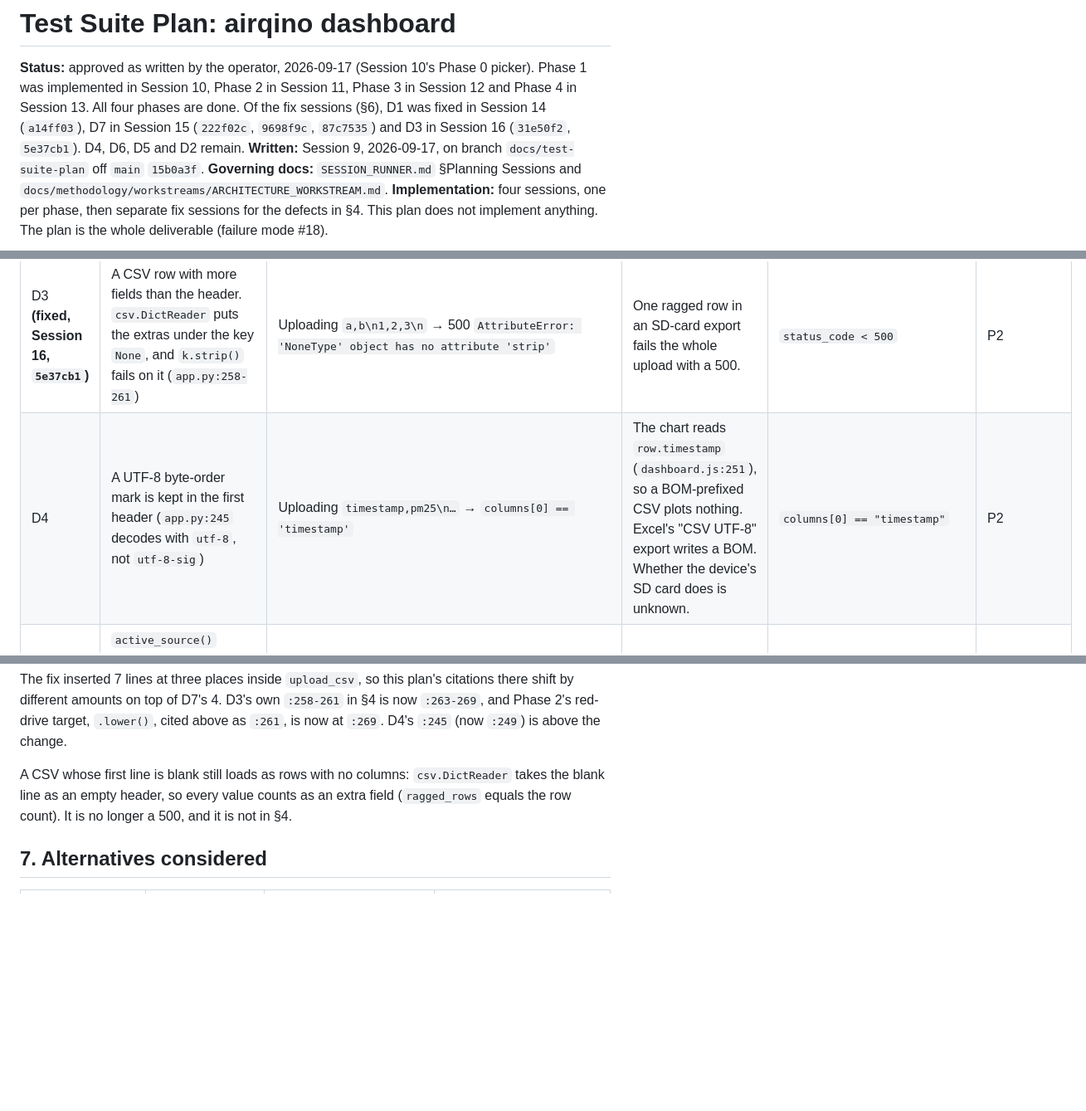
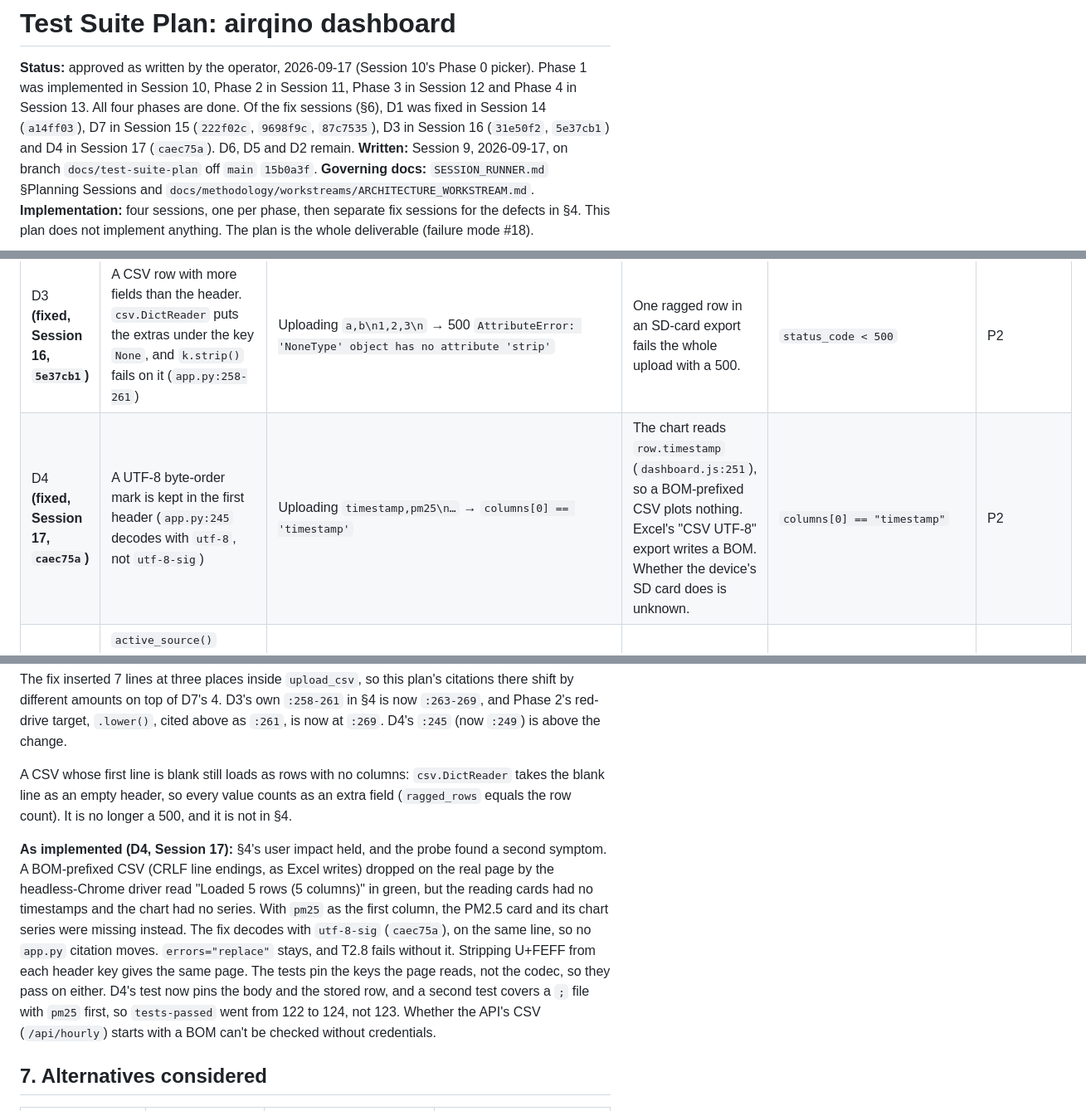
Before and after one commit to rmsharp/airqinodashboard, a Markdown page: docs/planning/test-suite-plan.md, 3 parts joined by grey strips. Shown at 83% size. Drawn GitHub-style; blank space fills up the shorter version.

```diff
--- a/docs/planning/test-suite-plan.md
+++ b/docs/planning/test-suite-plan.md
@@ -3,7 +3,8 @@
 **Status:** approved as written by the operator, 2026-09-17 (Session 10's Phase 0 picker). Phase 1 was
 implemented in Session 10, Phase 2 in Session 11, Phase 3 in Session 12 and Phase 4 in Session 13. All four
 phases are done. Of the fix sessions (§6), D1 was fixed in Session 14 (`a14ff03`), D7 in Session 15
-(`222f02c`, `9698f9c`, `87c7535`) and D3 in Session 16 (`31e50f2`, `5e37cb1`). D4, D6, D5 and D2 remain.
+(`222f02c`, `9698f9c`, `87c7535`), D3 in Session 16 (`31e50f2`, `5e37cb1`) and D4 in Session 17 (`caec75a`).
+D6, D5 and D2 remain.
 **Written:** Session 9, 2026-09-17, on branch `docs/test-suite-plan` off `main` `15b0a3f`.
 **Governing docs:** `SESSION_RUNNER.md` §Planning Sessions and
 `docs/methodology/workstreams/ARCHITECTURE_WORKSTREAM.md`.
@@ -133,7 +134,7 @@ phase listed, asserting only the *minimal* correct behaviour, so the fix session
 | D1 **(fixed, Session 14, `a14ff03`)** | The serial `key=value` parser splits on `;` **and then** on `,`. The `,` pass re-reads a `;`-joined line as a single pair and overwrites the first key (`serial_reader.py:106-117`) | `_parse_line("co=235;no2=17;o3=17;pm10=25;pm25=13")` → `{'co': '235;no2=17;o3=17;pm10=25;pm25=13', 'no2': 17.0, …}`. This is the docstring's own example format (`:94`). Comma-separated lines parse correctly. | The first sensor becomes a string. The readings grid keeps numbers only (`dashboard.js:198`), so CO would silently vanish on a real serial hookup. | `_parse_line("co=235;no2=17")["co"] == 235.0` | P3 |
 | D2 | `int()` on a query parameter without validation: `hours` (`app.py:171`) and `days` (`:220`) | `GET /api/timeseries?hours=abc` → 500 `ValueError`, even with no source configured. `/api/hourly?days=abc` returns 500 in API mode. | A crafted or mistyped URL returns 500 instead of 400. | `status_code < 500`, once for timeseries and once for hourly | P2 (timeseries), P4 (hourly) |
 | D3 **(fixed, Session 16, `5e37cb1`)** | A CSV row with more fields than the header. `csv.DictReader` puts the extras under the key `None`, and `k.strip()` fails on it (`app.py:258-261`) | Uploading `a,b\n1,2,3\n` → 500 `AttributeError: 'NoneType' object has no attribute 'strip'` | One ragged row in an SD-card export fails the whole upload with a 500. | `status_code < 500` | P2 |
-| D4 | A UTF-8 byte-order mark is kept in the first header (`app.py:245` decodes with `utf-8`, not `utf-8-sig`) | Uploading `﻿timestamp,pm25\n…` → `columns[0] == '﻿timestamp'` | The chart reads `row.timestamp` (`dashboard.js:251`), so a BOM-prefixed CSV plots nothing. Excel's "CSV UTF-8" export writes a BOM. Whether the device's SD card does is unknown. | `columns[0] == "timestamp"` | P2 |
+| D4 **(fixed, Session 17, `caec75a`)** | A UTF-8 byte-order mark is kept in the first header (`app.py:245` decodes with `utf-8`, not `utf-8-sig`) | Uploading `﻿timestamp,pm25\n…` → `columns[0] == '﻿timestamp'` | The chart reads `row.timestamp` (`dashboard.js:251`), so a BOM-prefixed CSV plots nothing. Excel's "CSV UTF-8" export writes a BOM. Whether the device's SD card does is unknown. | `columns[0] == "timestamp"` | P2 |
 | D5 | `active_source()` reports `"api"` when only `AIRQINO_CLIENT_ID` is set (`app.py:53`), but `get_api_client()` needs all four credential variables (`:32`) | With only `AIRQINO_CLIENT_ID` set: the badge says "API Connected", the banner is hidden, and `/api/current` returns 503 "No data source configured" | A half-filled `.env` hides the setup help and claims a connection that doesn't exist. | `"API Connected"` not in `GET /` | P4 |
 | D6 | The source order disagrees. `active_source()` is API → serial → CSV (`app.py:53-58`). The data routes use serial → API → CSV (`:141-163`, `:175-208`), and `README.md:27` documents serial → API → CSV. | With both sources configured, the badge says "API Connected" while `/api/current` serves serial data. | The badge contradicts the data shown. | `active_source() == "serial"` with both sources configured | P4 |
 | D7 **(fixed, Session 15, `9698f9c`)** | A serial port that fails to open sets `latest = {"error": …}` (`serial_reader.py:64-69`), and `/api/current` returns it as data with **200** (`app.py:143-145`) | `SERIAL_PORT=/dev/does-not-exist` → first call 202 "No data received yet", then 200 `{"source": "serial", "data": {"error": "[Errno 2] could not open port …"}}` | The JS only reports errors on non-2xx responses (`dashboard.js:134-140`), so it shows "No readings available" and the port error never reaches the user. That is the first-hookup failure the operator is most likely to hit. | `status_code != 200` once the reader holds an error | P3 |
@@ -620,6 +621,16 @@ A CSV whose first line is blank still loads as rows with no columns: `csv.DictRe
 empty header, so every value counts as an extra field (`ragged_rows` equals the row count). It is no longer a 500,
 and it is not in §4.
 
+**As implemented (D4, Session 17):** §4's user impact held, and the probe found a second symptom. A BOM-prefixed
+CSV (CRLF line endings, as Excel writes) dropped on the real page by the headless-Chrome driver read "Loaded 5 rows
+(5 columns)" in green, but the reading cards had no timestamps and the chart had no series. With `pm25` as the
+first column, the PM2.5 card and its chart series were missing instead. The fix decodes with `utf-8-sig`
+(`caec75a`), on the same line, so no `app.py` citation moves. `errors="replace"` stays, and T2.8 fails without it.
+Stripping U+FEFF from each header key gives the same page. The tests pin the keys the page reads, not the codec,
+so they pass on either. D4's test now pins the body and the stored row, and a second test covers a `;` file with
+`pm25` first, so `tests-passed` went from 122 to 124, not 123. Whether the API's CSV (`/api/hourly`) starts with
+a BOM can't be checked without credentials.
+
 ## 7. Alternatives considered
 
 | Alternative | Pros | Cons | Why rejected |
```
Also changed, not shown: CHANGELOG.md (+6 -0 lines).
